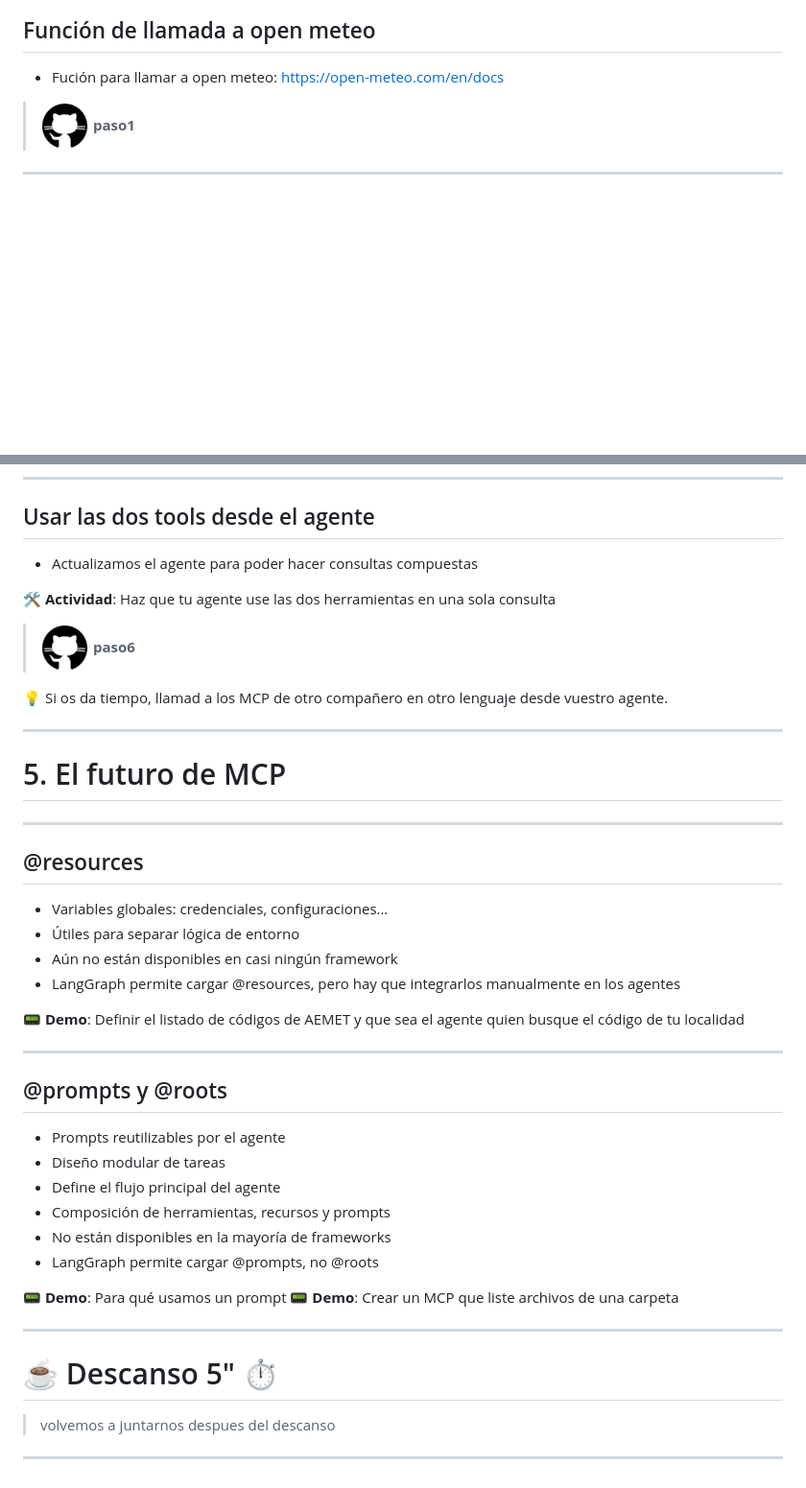
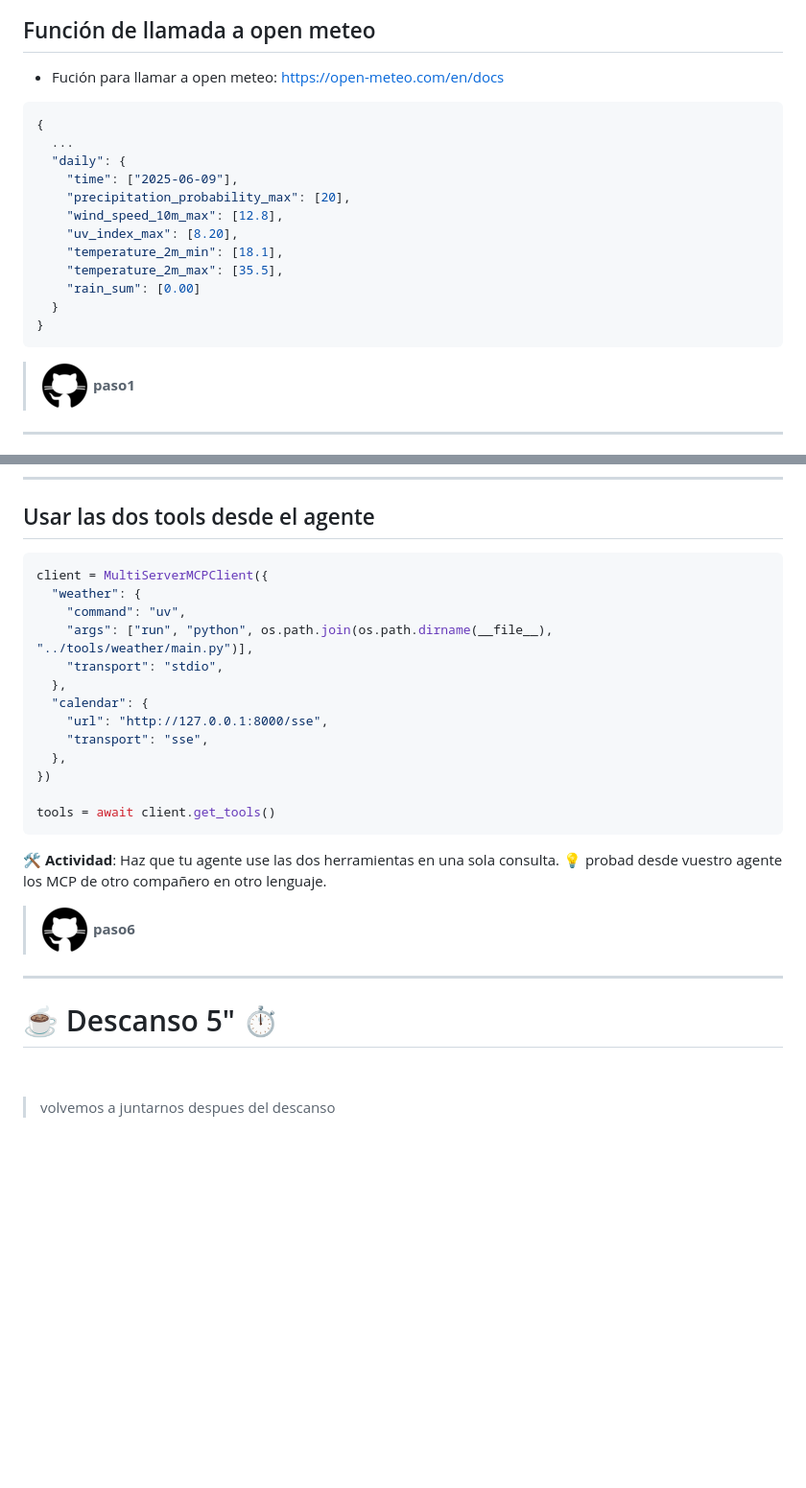
Before and after one commit to mcp-workshop/mcp-workshop.github.io, a Markdown page: node-python.md, 2 parts joined by grey strips. Shown at 96% size. Rendered like a GitHub page; blank space fills up the shorter version.

````diff
--- a/node-python.md
+++ b/node-python.md
@@ -16,6 +19,21 @@ footer: 'Taller de Agentes con MCP'
 ## Función de llamada a open meteo
 
 * Fución para llamar a open meteo: https://open-meteo.com/en/docs
+
+``` json
+{
+  ...
+  "daily": {
+    "time": ["2025-06-09"],
+    "precipitation_probability_max": [20],
+    "wind_speed_10m_max": [12.8],
+    "uv_index_max": [8.20],
+    "temperature_2m_min": [18.1],
+    "temperature_2m_max": [35.5],
+    "rain_sum": [0.00]
+  }
+}
+```
 
 > ![Github](images/github.png) **paso1**
 
@@ -119,50 +196,39 @@ CALENDAR_URL=https://calendar.google.com/calendar/ical/0f7e8a7191ceda59262822a5f
 
 ## Usar las dos tools desde el agente
 
-* Actualizamos el agente para poder hacer consultas compuestas
+``` python
+client = MultiServerMCPClient({
+  "weather": {
+    "command": "uv",
+    "args": ["run", "python", os.path.join(os.path.dirname(__file__), "../tools/weather/main.py")],
+    "transport": "stdio",
+  },
+  "calendar": {
+    "url": "http://127.0.0.1:8000/sse",
+    "transport": "sse",
+  },
+})
 
-🛠️ **Actividad**: Haz que tu agente use las dos herramientas en una sola consulta
+tools = await client.get_tools()
+```
+🛠️ **Actividad**: Haz que tu agente use las dos herramientas en una sola consulta.
+💡 probad desde vuestro agente los MCP de otro compañero en otro lenguaje.
+
 
 > ![Github](images/github.png) **paso6**
 
-💡 Si os da tiempo, llamad a los MCP de otro compañero en otro lenguaje desde vuestro agente.
-
----
-
-<!-- _class: lead -->
-
-# 5. El futuro de MCP
-
----
-
-## @resources
-
-* Variables globales: credenciales, configuraciones…
-* Útiles para separar lógica de entorno
-* Aún no están disponibles en casi ningún framework
-* LangGraph permite cargar @resources, pero hay que integrarlos manualmente en los agentes
-
-📟️ **Demo**: Definir el listado de códigos de AEMET y que sea el agente quien busque el código de tu localidad
-
----
-
-## @prompts y @roots
-
-* Prompts reutilizables por el agente
-* Diseño modular de tareas
-* Define el flujo principal del agente
-* Composición de herramientas, recursos y prompts
-* No están disponibles en la mayoría de frameworks
-* LangGraph permite cargar @prompts, no @roots
-
-📟️ **Demo**: Para qué usamos un prompt
-📟️ **Demo**: Crear un MCP que liste archivos de una carpeta
 
 ---
 <!-- _class: lead -->
 
 # ☕️ Descanso 5" ⏱️
 
+&nbsp;
+&nbsp;
+&nbsp;
+&nbsp;
+&nbsp;
+&nbsp;
+&nbsp;
+
 > volvemos a juntarnos despues del descanso
-
----
````
Also changed, not shown: other parts of node-python.md (+65 -3 lines), java.md (+109 -39 lines), slides.md (+38 -12 lines).
